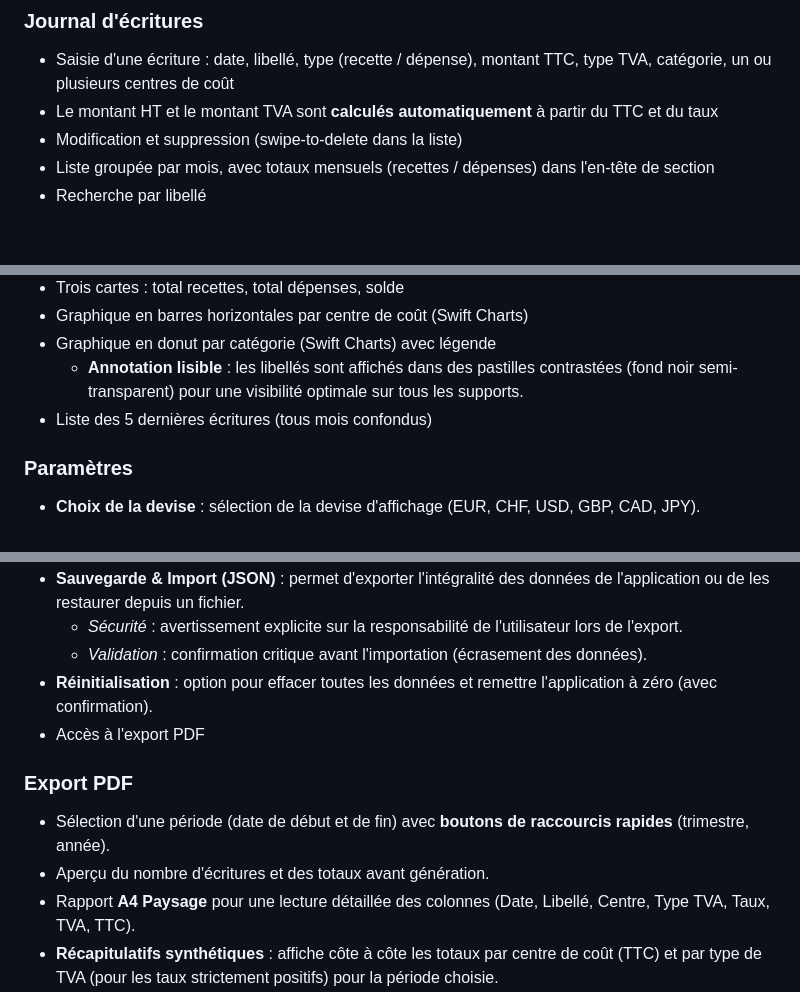
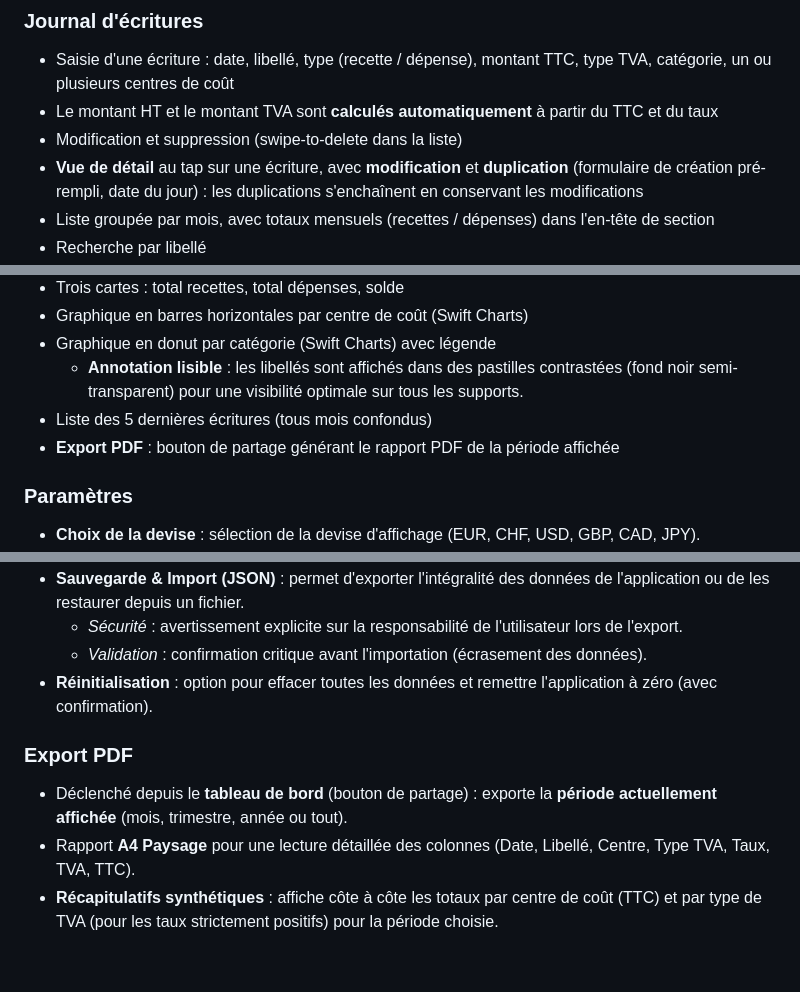
Before and after one commit to ymauray/MiniCompta, a Markdown page: SPECS.md, 3 parts joined by grey strips. GitHub-like rendering; blank space fills up the shorter version.

```diff
--- a/SPECS.md
+++ b/SPECS.md
@@ -11,6 +11,7 @@ Application iPhone personnelle pour remplacer un fichier Excel de comptabilité.
 - Saisie d'une écriture : date, libellé, type (recette / dépense), montant TTC, type TVA, catégorie, un ou plusieurs centres de coût
 - Le montant HT et le montant TVA sont **calculés automatiquement** à partir du TTC et du taux
 - Modification et suppression (swipe-to-delete dans la liste)
+- **Vue de détail** au tap sur une écriture, avec **modification** et **duplication** (formulaire de création pré-rempli, date du jour) : les duplications s'enchaînent en conservant les modifications
 - Liste groupée par mois, avec totaux mensuels (recettes / dépenses) dans l'en-tête de section
 - Recherche par libellé
 - **Affichage optimisé** : libellé sur toute la largeur (ligne 1), date et montant (ligne 2), et pastilles de catégorie et de centre(s) de coût (ligne 3)
@@ -23,6 +24,7 @@ Application iPhone personnelle pour remplacer un fichier Excel de comptabilité.
 - Graphique en donut par catégorie (Swift Charts) avec légende
   - **Annotation lisible** : les libellés sont affichés dans des pastilles contrastées (fond noir semi-transparent) pour une visibilité optimale sur tous les supports.
 - Liste des 5 dernières écritures (tous mois confondus)
+- **Export PDF** : bouton de partage générant le rapport PDF de la période affichée
 
 ### Paramètres
 
@@ -36,12 +38,10 @@ Application iPhone personnelle pour remplacer un fichier Excel de comptabilité.
   - *Sécurité* : avertissement explicite sur la responsabilité de l'utilisateur lors de l'export.
   - *Validation* : confirmation critique avant l'importation (écrasement des données).
 - **Réinitialisation** : option pour effacer toutes les données et remettre l'application à zéro (avec confirmation).
-- Accès à l'export PDF
 
 ### Export PDF
 
-- Sélection d'une période (date de début et de fin) avec **boutons de raccourcis rapides** (trimestre, année).
-- Aperçu du nombre d'écritures et des totaux avant génération.
+- Déclenché depuis le **tableau de bord** (bouton de partage) : exporte la **période actuellement affichée** (mois, trimestre, année ou tout).
 - Rapport **A4 Paysage** pour une lecture détaillée des colonnes (Date, Libellé, Centre, Type TVA, Taux, TVA, TTC).
 - **Récapitulatifs synthétiques** : affiche côte à côte les totaux par centre de coût (TTC) et par type de TVA (pour les taux strictement positifs) pour la période choisie.
 - Partage via feuille iOS (`UIActivityViewController`)
```
Also changed, not shown: ARCHITECTURE.md (+7 -6 lines), README.md (+4 -3 lines).
